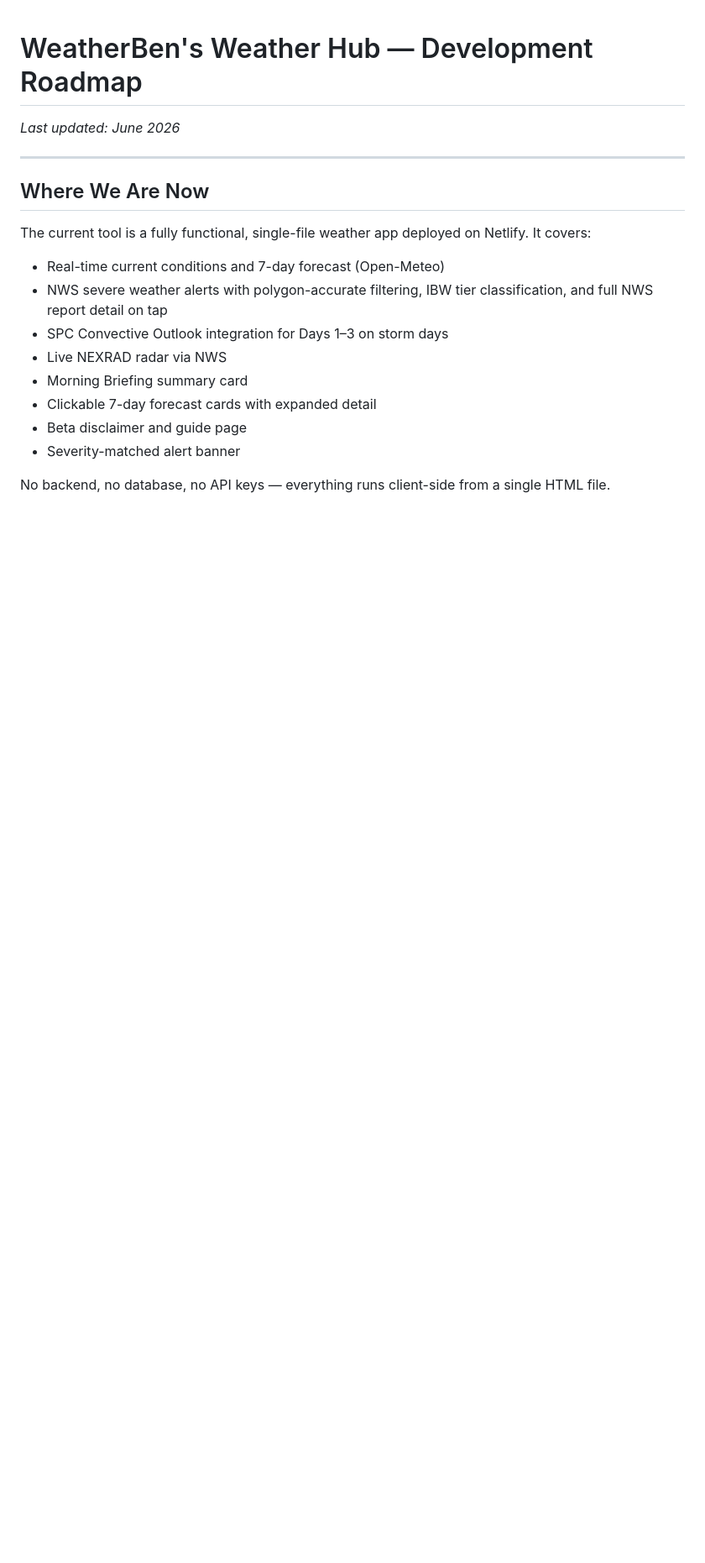
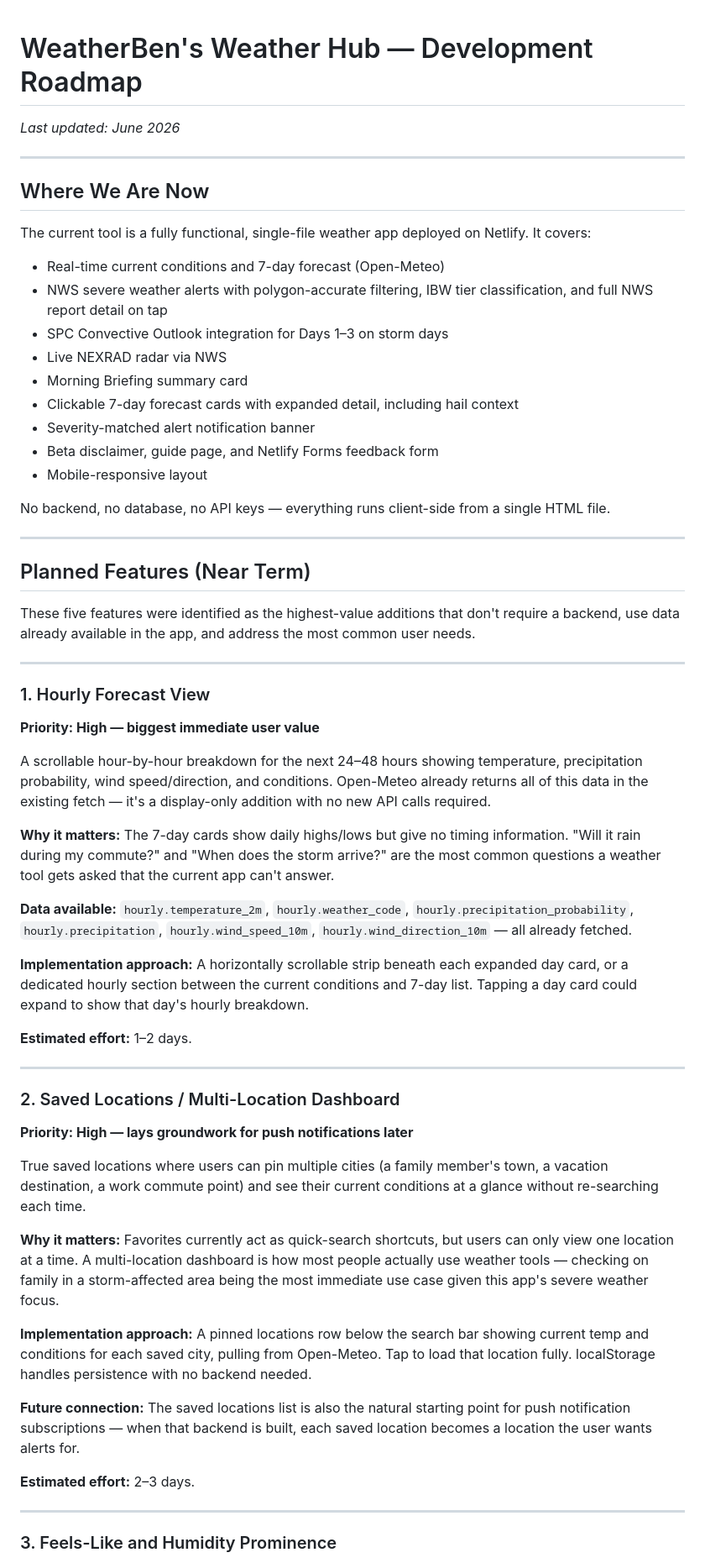
Before and after one commit to StormRunnerBen/weatherbens-weather-hub, a Markdown page: weatherhub-roadmap.md, the part around one of its changes. Shown at 84% size. GitHub-like rendering; blank space fills up the shorter version.

```diff
--- a/weatherhub-roadmap.md
+++ b/weatherhub-roadmap.md
@@ -13,8 +13,52 @@ The current tool is a fully functional, single-file weather app deployed on Netl
 - SPC Convective Outlook integration for Days 1–3 on storm days
 - Live NEXRAD radar via NWS
 - Morning Briefing summary card
-- Clickable 7-day forecast cards with expanded detail
-- Beta disclaimer and guide page
-- Severity-matched alert banner
+- Clickable 7-day forecast cards with expanded detail, including hail context
+- Severity-matched alert notification banner
+- Beta disclaimer, guide page, and Netlify Forms feedback form
+- Mobile-responsive layout
 
 No backend, no database, no API keys — everything runs client-side from a single HTML file.
+
+---
+
+## Planned Features (Near Term)
+
+These five features were identified as the highest-value additions that don't require a backend, use data already available in the app, and address the most common user needs.
+
+---
+
+### 1. Hourly Forecast View
+
+**Priority: High — biggest immediate user value**
+
+A scrollable hour-by-hour breakdown for the next 24–48 hours showing temperature, precipitation probability, wind speed/direction, and conditions. Open-Meteo already returns all of this data in the existing fetch — it's a display-only addition with no new API calls required.
+
+**Why it matters:** The 7-day cards show daily highs/lows but give no timing information. "Will it rain during my commute?" and "When does the storm arrive?" are the most common questions a weather tool gets asked that the current app can't answer.
+
+**Data available:** `hourly.temperature_2m`, `hourly.weather_code`, `hourly.precipitation_probability`, `hourly.precipitation`, `hourly.wind_speed_10m`, `hourly.wind_direction_10m` — all already fetched.
+
+**Implementation approach:** A horizontally scrollable strip beneath each expanded day card, or a dedicated hourly section between the current conditions and 7-day list. Tapping a day card could expand to show that day's hourly breakdown.
+
+**Estimated effort:** 1–2 days.
+
+---
+
+### 2. Saved Locations / Multi-Location Dashboard
+
+**Priority: High — lays groundwork for push notifications later**
+
+True saved locations where users can pin multiple cities (a family member's town, a vacation destination, a work commute point) and see their current conditions at a glance without re-searching each time.
+
+**Why it matters:** Favorites currently act as quick-search shortcuts, but users can only view one location at a time. A multi-location dashboard is how most people actually use weather tools — checking on family in a storm-affected area being the most immediate use case given this app's severe weather focus.
+
+**Implementation approach:** A pinned locations row below the search bar showing current temp and conditions for each saved city, pulling from Open-Meteo. Tap to load that location fully. localStorage handles persistence with no backend needed.
+
+**Future connection:** The saved locations list is also the natural starting point for push notification subscriptions — when that backend is built, each saved location becomes a location the user wants alerts for.
+
+**Estimated effort:** 2–3 days.
+
+---
+
+### 3. Feels-Like and Humidity Prominence
+
```
Also changed, not shown: other parts of weatherhub-roadmap.md (+54 -30 lines).
